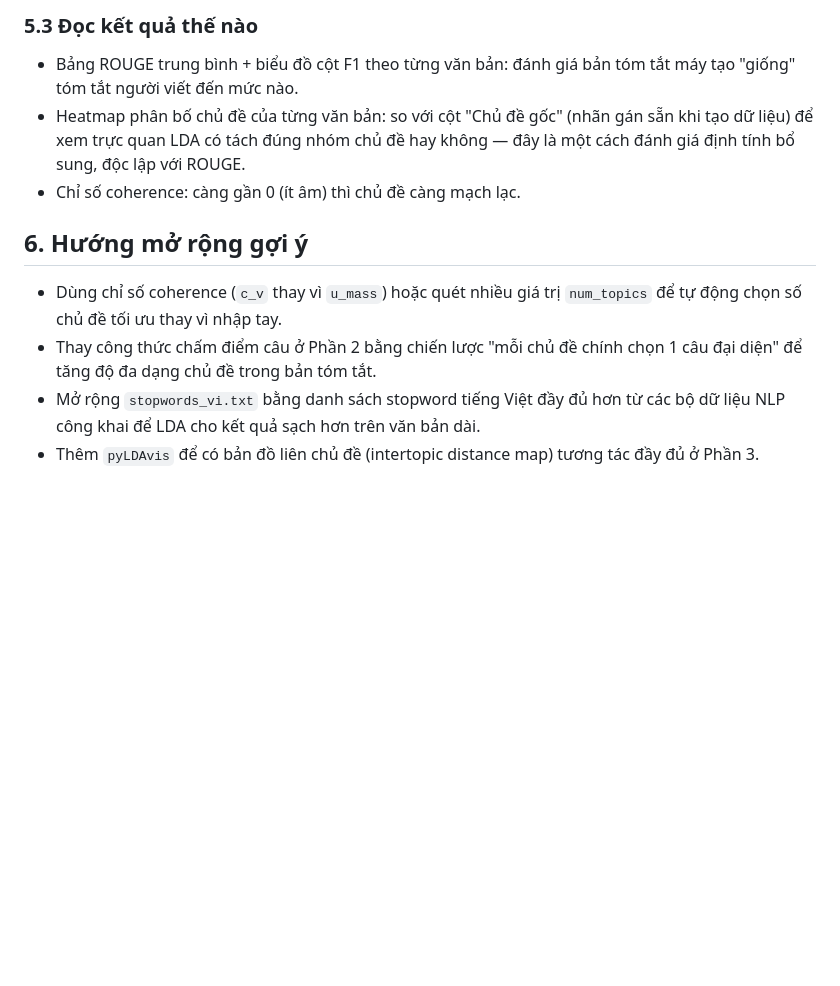
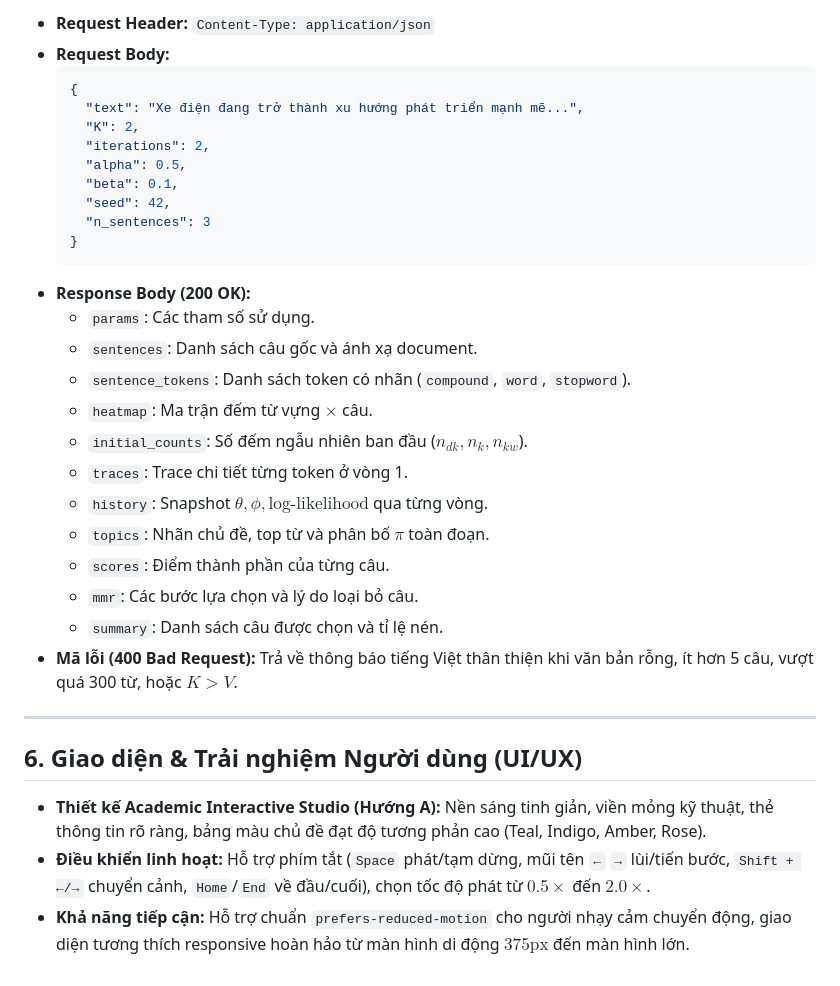
Before and after one commit to P-Bao/LDA-Visualization, a Markdown page: README.md, the part around one of its changes. Rendered like a GitHub page; blank space fills up the shorter version.

````diff
--- a/README.md
+++ b/README.md
@@ -103,18 +148,35 @@ Kết quả ghi ra `results/summary.json` (điểm trung bình, coherence) và `
 
-### 5.3 Đọc kết quả thế nào
-- Bảng ROUGE trung bình + biểu đồ cột F1 theo từng văn bản: đánh giá bản
-  tóm tắt máy tạo "giống" tóm tắt người viết đến mức nào.
-- Heatmap phân bố chủ đề của từng văn bản: so với cột "Chủ đề gốc" (nhãn
-  gán sẵn khi tạo dữ liệu) để xem trực quan LDA có tách đúng nhóm chủ đề
-  hay không — đây là một cách đánh giá định tính bổ sung, độc lập với ROUGE.
-- Chỉ số coherence: càng gần 0 (ít âm) thì chủ đề càng mạch lạc.
+* **Request Header:** `Content-Type: application/json`
+* **Request Body:**
+  ```json
+  {
+    "text": "Xe điện đang trở thành xu hướng phát triển mạnh mẽ...",
+    "K": 2,
+    "iterations": 2,
+    "alpha": 0.5,
+    "beta": 0.1,
+    "seed": 42,
+    "n_sentences": 3
+  }
+  ```
+* **Response Body (200 OK):**
+  * `params`: Các tham số sử dụng.
+  * `sentences`: Danh sách câu gốc và ánh xạ document.
+  * `sentence_tokens`: Danh sách token có nhãn (`compound`, `word`, `stopword`).
+  * `heatmap`: Ma trận đếm từ vựng $\times$ câu.
+  * `initial_counts`: Số đếm ngẫu nhiên ban đầu ($n_{dk}, n_k, n_{kw}$).
+  * `traces`: Trace chi tiết từng token ở vòng 1.
+  * `history`: Snapshot $\theta, \phi, \text{log-likelihood}$ qua từng vòng.
+  * `topics`: Nhãn chủ đề, top từ và phân bố $\pi$ toàn đoạn.
+  * `scores`: Điểm thành phần của từng câu.
+  * `mmr`: Các bước lựa chọn và lý do loại bỏ câu.
+  * `summary`: Danh sách câu được chọn và tỉ lệ nén.
+* **Mã lỗi (400 Bad Request):** Trả về thông báo tiếng Việt thân thiện khi văn bản rỗng, ít hơn 5 câu, vượt quá 300 từ, hoặc $K > V$.
 
-## 6. Hướng mở rộng gợi ý
-- Dùng chỉ số coherence (`c_v` thay vì `u_mass`) hoặc quét nhiều giá trị
-  `num_topics` để tự động chọn số chủ đề tối ưu thay vì nhập tay.
-- Thay công thức chấm điểm câu ở Phần 2 bằng chiến lược "mỗi chủ đề chính
-  chọn 1 câu đại diện" để tăng độ đa dạng chủ đề trong bản tóm tắt.
-- Mở rộng `stopwords_vi.txt` bằng danh sách stopword tiếng Việt đầy đủ hơn
-  từ các bộ dữ liệu NLP công khai để LDA cho kết quả sạch hơn trên văn bản dài.
-- Thêm `pyLDAvis` để có bản đồ liên chủ đề (intertopic distance map) tương
-  tác đầy đủ ở Phần 3.
+---
+
+## 6. Giao diện & Trải nghiệm Người dùng (UI/UX)
+
+* **Thiết kế Academic Interactive Studio (Hướng A):** Nền sáng tinh giản, viền mỏng kỹ thuật, thẻ thông tin rõ ràng, bảng màu chủ đề đạt độ tương phản cao (Teal, Indigo, Amber, Rose).
+* **Điều khiển linh hoạt:** Hỗ trợ phím tắt (`Space` phát/tạm dừng, mũi tên `←` `→` lùi/tiến bước, `Shift + ←/→` chuyển cảnh, `Home`/`End` về đầu/cuối), chọn tốc độ phát từ $0.5\times$ đến $2.0\times$.
+* **Khả năng tiếp cận:** Hỗ trợ chuẩn `prefers-reduced-motion` cho người nhạy cảm chuyển động, giao diện tương thích responsive hoàn hảo từ màn hình di động $375\text{px}$ đến màn hình lớn.
````
Also changed, not shown: other parts of README.md (+113 -68 lines).
